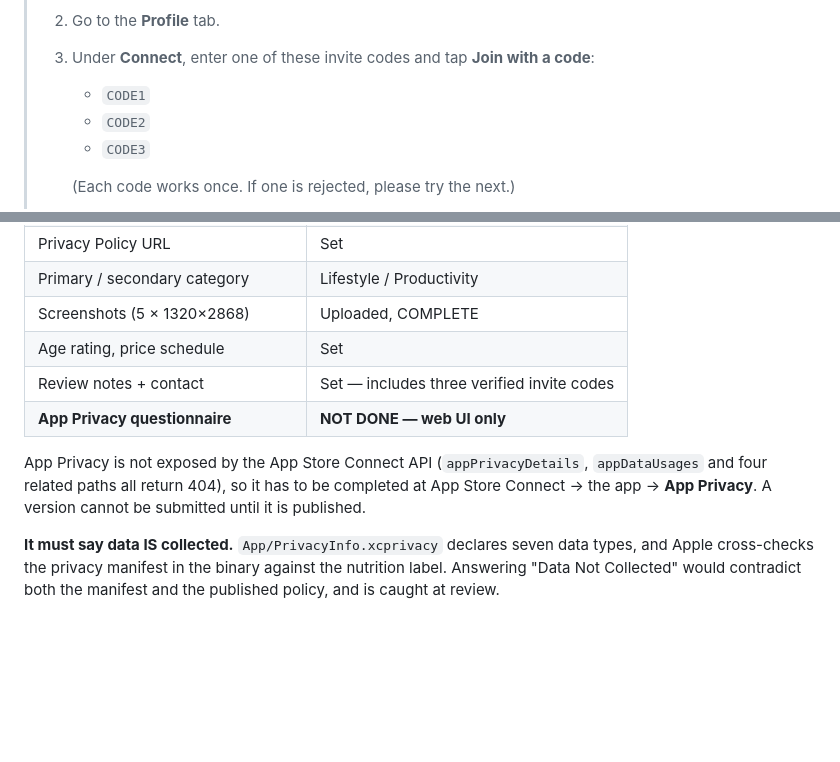
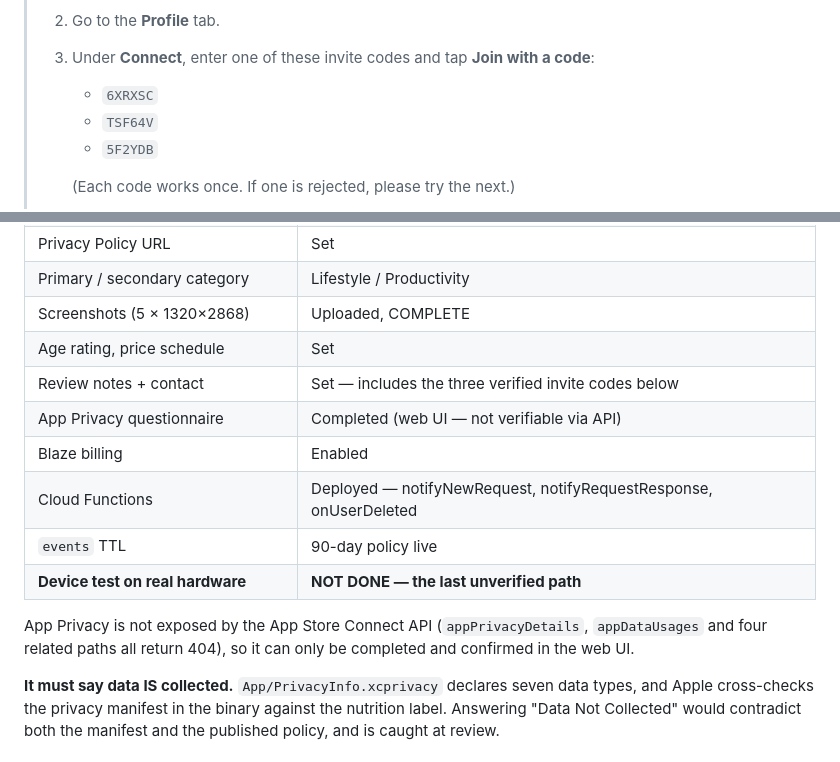
Before and after one commit to derekgallardo01/middle-ground, a Markdown page: docs/APP_REVIEW_NOTES.md, 2 parts joined by grey strips. Rendered like a GitHub page; blank space fills up the shorter version.

Commit message:
docs: real invite codes in the review notes, checklist reflects deployed state
The notes carried CODE1/CODE2/CODE3 placeholders while App Store Connect
already had the real ones. Also records App Privacy as done, Blaze enabled,
functions deployed and the events TTL live — leaving the device test as the
only outstanding item.

```diff
--- a/docs/APP_REVIEW_NOTES.md
+++ b/docs/APP_REVIEW_NOTES.md
@@ -51,9 +51,9 @@ Everything else here is context for us, not for Apple.
 > 2. Go to the **Profile** tab.
 > 3. Under **Connect**, enter one of these invite codes and tap **Join with a code**:
 >
->    - `CODE1`
->    - `CODE2`
->    - `CODE3`
+>    - `6XRXSC`
+>    - `TSF64V`
+>    - `5F2YDB`
 >
 >    (Each code works once. If one is rejected, please try the next.)
 >
@@ -99,13 +99,15 @@ Everything else here is context for us, not for Apple.
 | Primary / secondary category | Lifestyle / Productivity |
 | Screenshots (5 × 1320×2868) | Uploaded, COMPLETE |
 | Age rating, price schedule | Set |
-| Review notes + contact | Set — includes three verified invite codes |
-| **App Privacy questionnaire** | **NOT DONE — web UI only** |
+| Review notes + contact | Set — includes the three verified invite codes below |
+| App Privacy questionnaire | Completed (web UI — not verifiable via API) |
+| Blaze billing | Enabled |
+| Cloud Functions | Deployed — notifyNewRequest, notifyRequestResponse, onUserDeleted |
+| `events` TTL | 90-day policy live |
+| **Device test on real hardware** | **NOT DONE — the last unverified path** |
 
 App Privacy is not exposed by the App Store Connect API (`appPrivacyDetails`, `appDataUsages`
-and four related paths all return 404), so it has to be completed at
-App Store Connect → the app → **App Privacy**. A version cannot be submitted until it is
-published.
+and four related paths all return 404), so it can only be completed and confirmed in the web UI.
 
 **It must say data IS collected.** `App/PrivacyInfo.xcprivacy` declares seven data types, and
 Apple cross-checks the privacy manifest in the binary against the nutrition label. Answering
```
